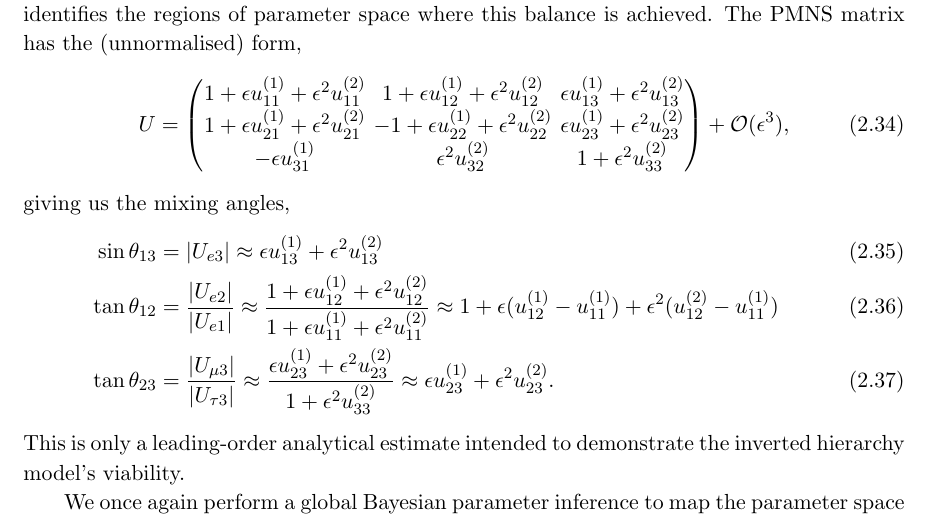
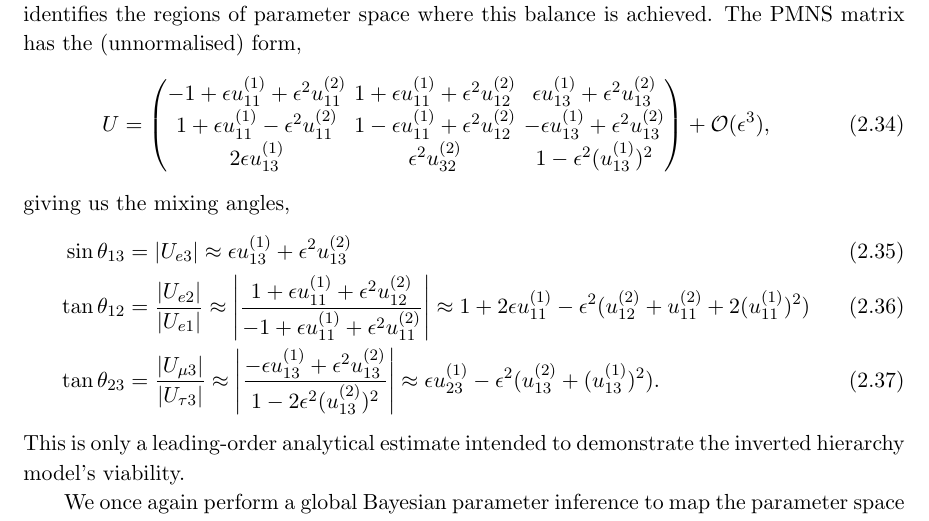
Before and after one commit to PrabhodaCS/NeutrinosInU1x, a LaTeX document (LaTeX/article.tex): part of page 16 of 29, cut so that both start at the same text. Compiled offline with pdfLaTeX.

Commit message:
more changes

```diff
--- a/LaTeX/article.tex
+++ b/LaTeX/article.tex
@@ -807,17 +807,17 @@ However, such a small expansion parameter $\epsilon \sim 0.03$, would fail to re
 \begin{equation}
     U =
     \begin{pmatrix}
-        1+ \epsilon u_{11}^{(1)} +\epsilon^2 u_{11}^{(2)} & 1 + \epsilon u_{12}^{(1)} +\epsilon^2 u_{12}^{(2)} & \epsilon u_{13}^{(1)} +\epsilon^2 u_{13}^{(2)} \\
-        1 + \epsilon u_{21}^{(1)} +\epsilon^2 u_{21}^{(2)} & -1 + \epsilon u_{22}^{(1)} +\epsilon^2 u_{22}^{(2)} &  \epsilon u_{23}^{(1)} +\epsilon^2 u_{23}^{(2)} \\
-        -\epsilon u_{31}^{(1)} &  \epsilon^2 u_{32}^{(2)} & 1 + \epsilon^2
-        u_{33}^{(2)}
+        -1+ \epsilon u_{11}^{(1)} +\epsilon^2 u_{11}^{(2)} & 1 + \epsilon u_{11}^{(1)} +\epsilon^2 u_{12}^{(2)} & \epsilon u_{13}^{(1)} +\epsilon^2 u_{13}^{(2)} \\
+        1 + \epsilon u_{11}^{(1)} -\epsilon^2 u_{11}^{(2)} & 1 - \epsilon u_{11}^{(1)} +\epsilon^2 u_{12}^{(2)} &  -\epsilon u_{13}^{(1)} +\epsilon^2 u_{13}^{(2)} \\
+        2\epsilon u_{13}^{(1)} &  \epsilon^2 u_{32}^{(2)} & 1 - \epsilon^2
+        (u_{13}^{(1)})^2
     \end{pmatrix} + {\mathcal O}(\epsilon^3),
 \end{equation}
 giving us the mixing angles,
 \begin{align}
     \sin \theta_{13} &= |U_{e3}| \approx  \epsilon u_{13}^{(1)} +\epsilon^2 u_{13}^{(2)} \\
-    \tan \theta_{12} &= \frac{|{U_{e2}}|}{{|U_{e1}|}} \approx \frac{1 + \epsilon u_{12}^{(1)} +\epsilon^2 u_{12}^{(2)}}{1 + \epsilon u_{11}^{(1)} +\epsilon^2 u_{11}^{(2)}}\approx 1 + \epsilon (u_{12}^{(1)} - u_{11}^{(1)})+\epsilon^2 (u_{12}^{(2)} - u_{11}^{(1)}) \\
-    \tan \theta_{23} &= \frac{{|U_{\mu3}|}}{|{U_{\tau3}}|} \approx \frac{ \epsilon u_{23}^{(1)} +\epsilon^2 u_{23}^{(2)}}{ 1 +\epsilon^2 u_{33}^{(2)}} \approx \epsilon u_{23}^{(1)} +\epsilon^2 u_{23}^{(2)}.
+    \tan \theta_{12} &= \frac{|{U_{e2}}|}{{|U_{e1}|}} \approx \left|\frac{1 + \epsilon u_{11}^{(1)} +\epsilon^2 u_{12}^{(2)}}{-1 + \epsilon u_{11}^{(1)} +\epsilon^2 u_{11}^{(2)}}\right|\approx  1 + 2\epsilon  u_{11}^{(1)}-\epsilon^2 (u_{12}^{(2)} + u_{11}^{(2)}  + 2(u_{11}^{(1)})^2) \\
+    \tan \theta_{23} &= \frac{{|U_{\mu3}|}}{|{U_{\tau3}}|} \approx \left| \frac{ -\epsilon u_{13}^{(1)} +\epsilon^2 u_{13}^{(2)}}{ 1 -2\epsilon^2 (u_{13}^{(2)})^2} \right| \approx \epsilon u_{23}^{(1)} - \epsilon^2 (u_{13}^{(2)}+(u_{13}^{(1)})^2).
 \end{align}
 This is only a leading-order analytical estimate intended to demonstrate the inverted hierarchy model's viability.
 
```
